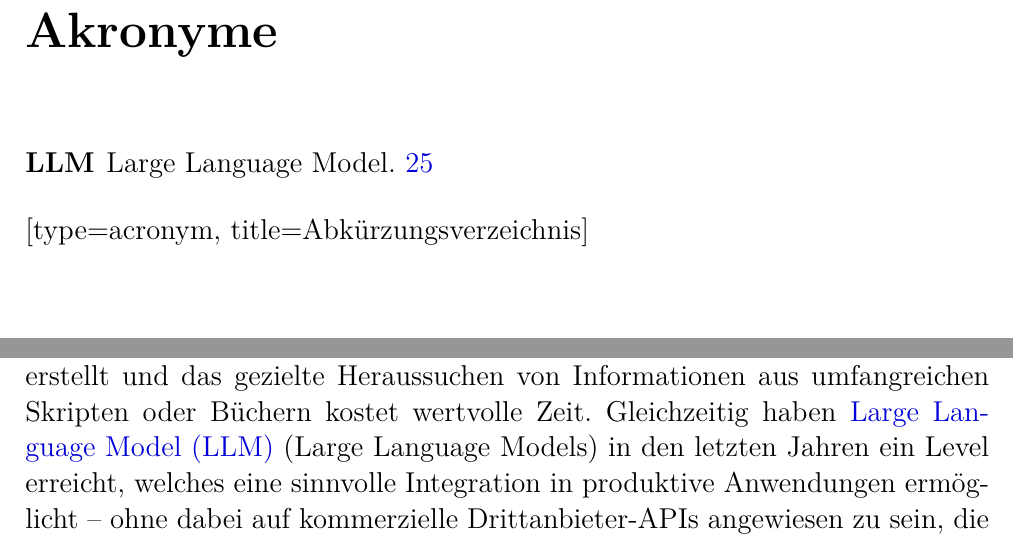
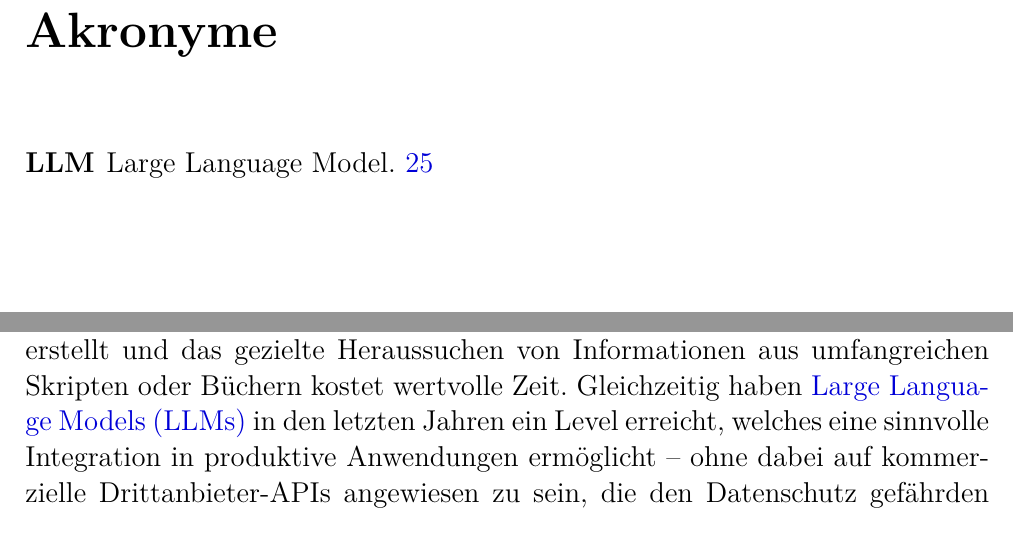
Before and after one commit to PhillipRubaP/EduShelfDocu, a LaTeX thesis (Docu/main.tex, which reads Docu/einfuehrung.tex): two parts of pages 24 and 25 of 112, joined at a grey line, cut so that both start at the same text. Compiled offline with pdfLaTeX.

Commit message:
still wip

```diff
--- a/Docu/einfuehrung.tex
+++ b/Docu/einfuehrung.tex
@@ -7,7 +7,7 @@
 
 \section{Motivation}
 
-Der Umgang mit Lernmaterialien im Bildungsalltag ist trotz fortschreitender Digitalisierung nach wie vor nicht optimal: Dokumente liegen in verschiedenen Cloud-Diensten und Ordnern verstreut, Zusammenfassungen werden manuell erstellt und das gezielte Heraussuchen von Informationen aus umfangreichen Skripten oder Büchern kostet wertvolle Zeit. Gleichzeitig haben \gls{llm} (Large Language Models) in den letzten Jahren ein Level erreicht, welches eine sinnvolle Integration in produktive Anwendungen ermöglicht -- ohne dabei auf kommerzielle Drittanbieter-APIs angewiesen zu sein, die den Datenschutz gefährden könnten.
+Der Umgang mit Lernmaterialien im Bildungsalltag ist trotz fortschreitender Digitalisierung nach wie vor nicht optimal: Dokumente liegen in verschiedenen Cloud-Diensten und Ordnern verstreut, Zusammenfassungen werden manuell erstellt und das gezielte Heraussuchen von Informationen aus umfangreichen Skripten oder Büchern kostet wertvolle Zeit. Gleichzeitig haben \glspl{llm} in den letzten Jahren ein Level erreicht, welches eine sinnvolle Integration in produktive Anwendungen ermöglicht -- ohne dabei auf kommerzielle Drittanbieter-APIs angewiesen zu sein, die den Datenschutz gefährden könnten.
 
 \textbf{EduShelf} adressiert genau diese Lücke: Die Plattform kombiniert zentrales Dokumentenmanagement mit KI-gestütztem Lernen in einer einzigen, datenschutzfreundlichen Webanwendung. Nutzerinnen und Nutzer können ihre Unterlagen hochladen und anschließend direkt damit interagieren -- durch gezielte Fragen, automatische Lernkarten oder Multiple-Choice-Quizzes, die das LLM inklusive RAG-System aus dem Dokumenteninhalt generiert.
 
--- a/Docu/main.tex
+++ b/Docu/main.tex
@@ -117,7 +117,7 @@ belowskip=1.5\baselineskip}
 
 	\tableofcontents			% Erstellen des Inhaltsverzeichnisses
 	\newpage
-	\printnoidxglossaries[type=\acronymtype, title=Abkürzungsverzeichnis]
+	\printnoidxglossaries
 	\newpage
 	\input{einfuehrung.tex}
         \newpage
```
